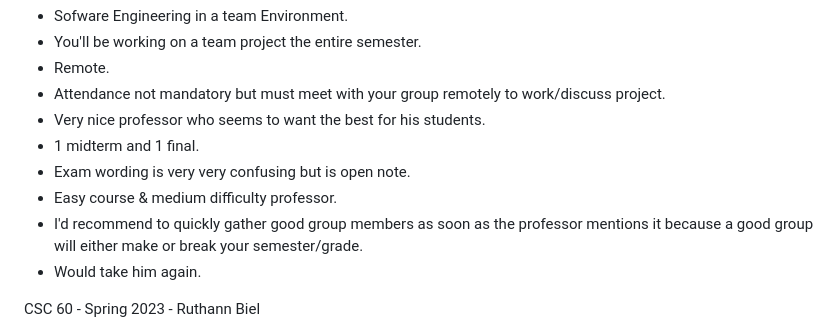
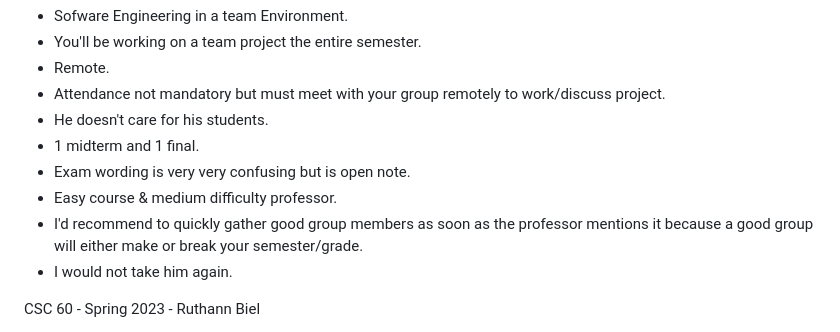
Before and after one commit to ahmedtaeha/CSUS-B.S.-C.S., a Markdown page: README.md, the part around the change. GitHub-like rendering.

```diff
--- a/README.md
+++ b/README.md
@@ -33,12 +33,12 @@ CSC 131 - Fall 2022 - Ahmed Salem
   - You'll be working on a team project the entire semester.
   - Remote.
   - Attendance not mandatory but must meet with your group remotely to work/discuss project.
-  - Very nice professor who seems to want the best for his students.
+  - He doesn't care for his students.
   - 1 midterm and 1 final.
   - Exam wording is very very confusing but is open note.
   - Easy course & medium difficulty professor.
   - I'd recommend to quickly gather good group members as soon as the professor mentions it because a good group will either make or break your semester/grade.
-  - Would take him again.
+  - I would not take him again.
 
 
 CSC 60 - Spring 2023 - Ruthann Biel
```
